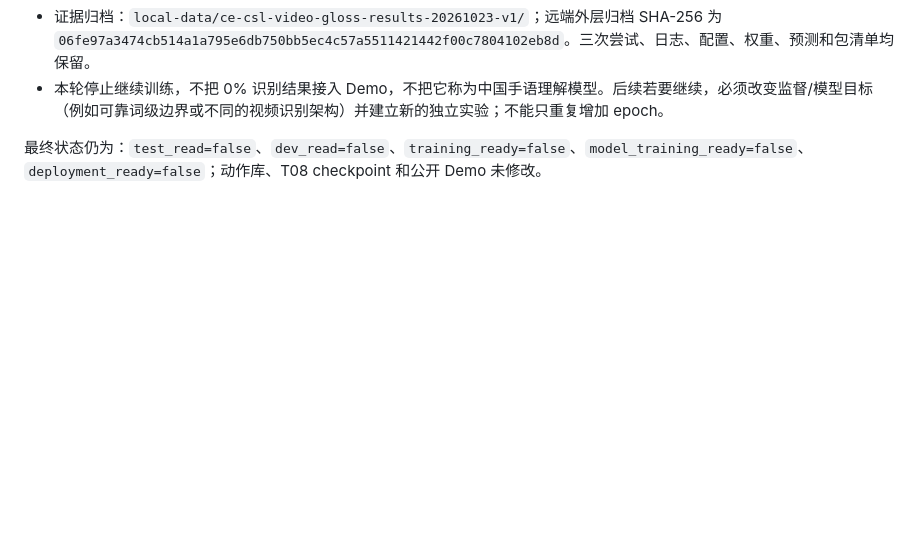
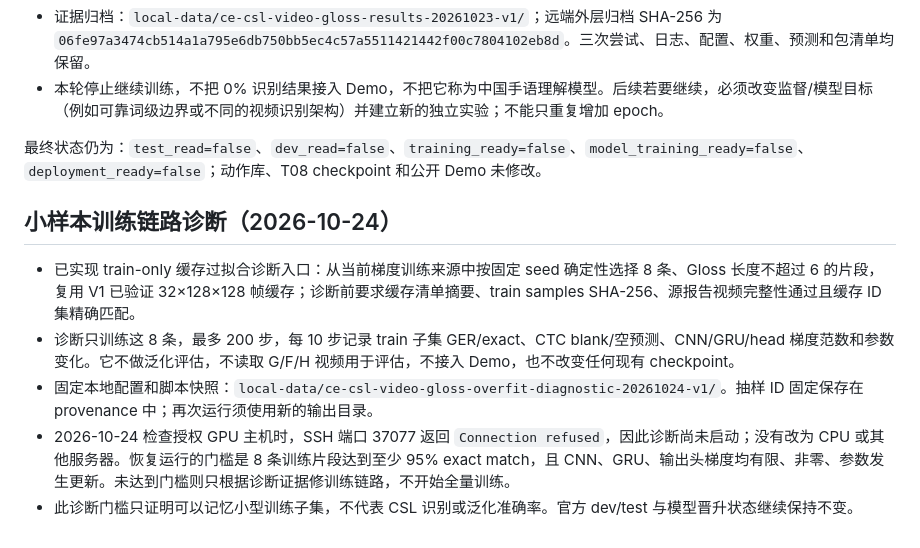
Before and after one commit to feifei9126/signbridge, a Markdown page: docs/unified-library-20261023.md, the part around the change. Rendered like a GitHub page; blank space fills up the shorter version.

Commit message:
docs(research): define train-only overfit diagnostic

```diff
--- a/docs/unified-library-20261023.md
+++ b/docs/unified-library-20261023.md
@@ -79,3 +79,11 @@ Gloss 或角色分项退化不得被训练 loss 或其他分项的高分掩盖
 - 本轮停止继续训练，不把 0% 识别结果接入 Demo，不把它称为中国手语理解模型。后续若要继续，必须改变监督/模型目标（例如可靠词级边界或不同的视频识别架构）并建立新的独立实验；不能只重复增加 epoch。
 
 最终状态仍为：`test_read=false`、`dev_read=false`、`training_ready=false`、`model_training_ready=false`、`deployment_ready=false`；动作库、T08 checkpoint 和公开 Demo 未修改。
+
+## 小样本训练链路诊断（2026-10-24）
+
+- 已实现 train-only 缓存过拟合诊断入口：从当前梯度训练来源中按固定 seed 确定性选择 8 条、Gloss 长度不超过 6 的片段，复用 V1 已验证 32×128×128 帧缓存；诊断前要求缓存清单摘要、train samples SHA-256、源报告视频完整性通过且缓存 ID 集精确匹配。
+- 诊断只训练这 8 条，最多 200 步，每 10 步记录 train 子集 GER/exact、CTC blank/空预测、CNN/GRU/head 梯度范数和参数变化。它不做泛化评估，不读取 G/F/H 视频用于评估，不接入 Demo，也不改变任何现有 checkpoint。
+- 固定本地配置和脚本快照：`local-data/ce-csl-video-gloss-overfit-diagnostic-20261024-v1/`。抽样 ID 固定保存在 provenance 中；再次运行须使用新的输出目录。
+- 2026-10-24 检查授权 GPU 主机时，SSH 端口 37077 返回 `Connection refused`，因此诊断尚未启动；没有改为 CPU 或其他服务器。恢复运行的门槛是 8 条训练片段达到至少 95% exact match，且 CNN、GRU、输出头梯度均有限、非零、参数发生更新。未达到门槛则只根据诊断证据修训练链路，不开始全量训练。
+- 此诊断门槛只证明可以记忆小型训练子集，不代表 CSL 识别或泛化准确率。官方 dev/test 与模型晋升状态继续保持不变。
```
